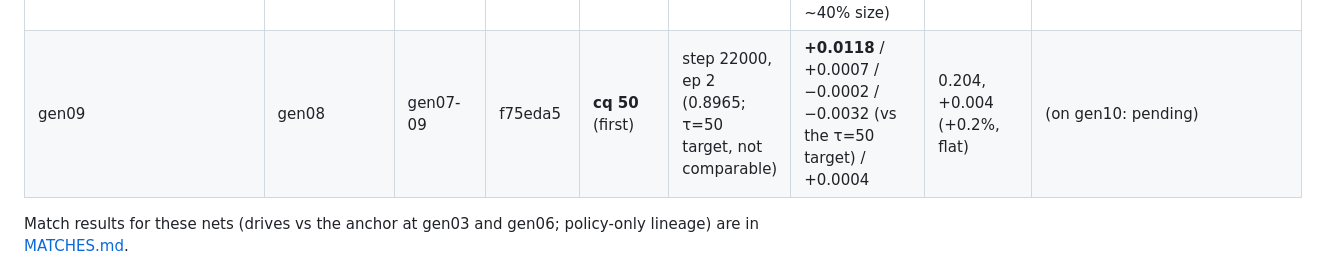
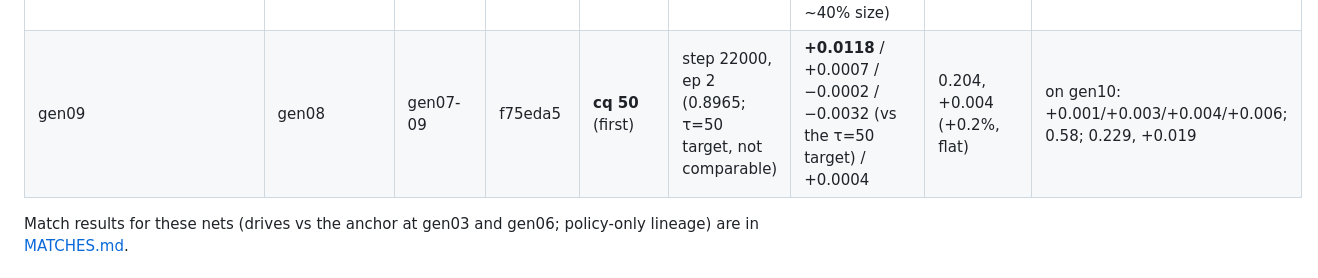
Before and after one commit to bermell/botbowl_rust, a Markdown page: registry/NETS.md, the part around the change. Rendered like a GitHub page.

Commit message:
docs(registry): gen09's net check on gen10
Co-Authored-By: Claude Opus 5.5 <noreply@anthropic.com>
Claude-Session: https://claude.ai/code/session_01ERQtDLPogZgJDYPx5ZBLhL

```diff
--- a/registry/NETS.md
+++ b/registry/NETS.md
@@ -41,7 +41,7 @@ shards 4, 7; samples with fewer than two children dropped from gen04's training
 | gen06 | gen05 | gen04-06 | 43a45c6 | cq 100 | step 18000, ep 1 (0.8995) | +0.0042 / +0.0021 / +0.0031 / −0.0000 / −0.0052 | 0.208, +0.016 (+0.7%, flat) | on gen07: +0.001/+0.003/+0.010/+0.017; 0.64; 0.218, +0.044 |
 | gen07 | gen06 | gen05-07 | 43a45c6 | cq 100 | step 23000, ep 2 (0.8907) | +0.0032 / +0.0024 / +0.0016 / +0.0011 / +0.0029 | 0.205, +0.001 (−1.4%) | on gen08: +0.001/+0.004/+0.004/+0.012; **0.94**; 0.196, −0.002 |
 | gen08 | gen07 | gen06-08 (gen08 partial) | 3c25109 | cq 100 | step 25000, ep 2 (0.8881) | −0.0018 / −0.0019 / −0.0023 / +0.0023 / −0.0045 (probe set ~40% size) | **0.204**, +0.002 (−0.6%) | on gen09: +0.001/+0.002/+0.006/+0.007; 0.59; 0.201, +0.007 |
-| gen09 | gen08 | gen07-09 | f75eda5 | **cq 50** (first) | step 22000, ep 2 (0.8965; τ=50 target, not comparable) | **+0.0118** / +0.0007 / −0.0002 / −0.0032 (vs the τ=50 target) / +0.0004 | 0.204, +0.004 (+0.2%, flat) | (on gen10: pending) |
+| gen09 | gen08 | gen07-09 | f75eda5 | **cq 50** (first) | step 22000, ep 2 (0.8965; τ=50 target, not comparable) | **+0.0118** / +0.0007 / −0.0002 / −0.0032 (vs the τ=50 target) / +0.0004 | 0.204, +0.004 (+0.2%, flat) | on gen10: +0.001/+0.003/+0.004/+0.006; 0.58; 0.229, +0.019 |
 
 Match results for these nets (drives vs the anchor at gen03 and gen06; policy-only lineage) are in
 [MATCHES.md](MATCHES.md).
```
